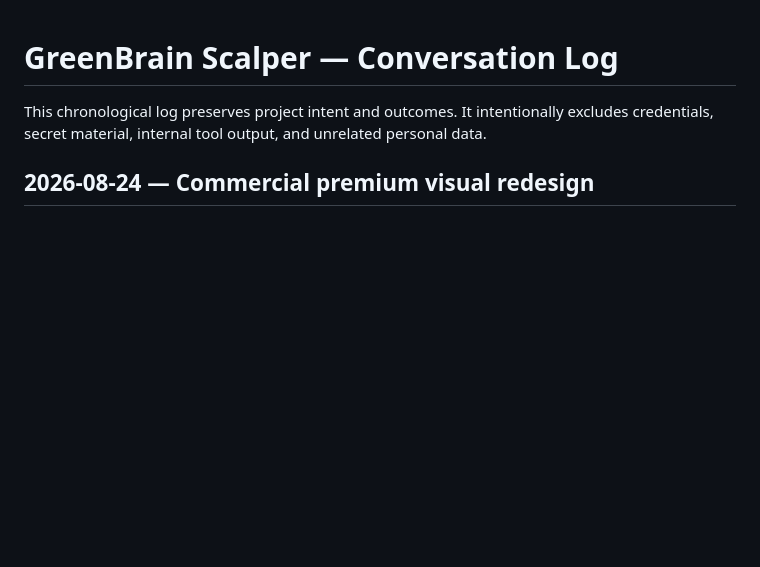
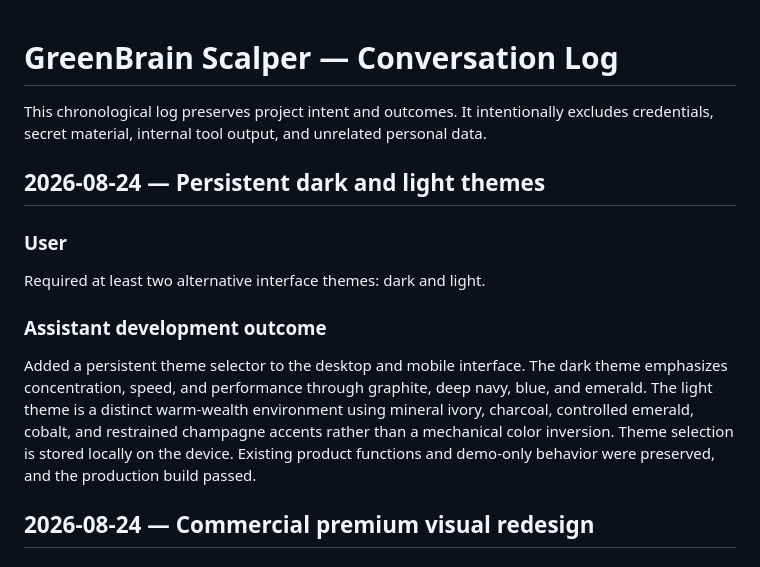
Before and after one commit to herlinm4-prog/greenbrain-scalper, a Markdown page: docs/CONVERSATION_LOG.md, the part around the change. Drawn GitHub-style; blank space fills up the shorter version.

Commit message:
docs: record dark and light theme support

```diff
--- a/docs/CONVERSATION_LOG.md
+++ b/docs/CONVERSATION_LOG.md
@@ -1,6 +1,16 @@
 # GreenBrain Scalper — Conversation Log
 
 This chronological log preserves project intent and outcomes. It intentionally excludes credentials, secret material, internal tool output, and unrelated personal data.
+
+## 2026-08-24 — Persistent dark and light themes
+
+### User
+
+Required at least two alternative interface themes: dark and light.
+
+### Assistant development outcome
+
+Added a persistent theme selector to the desktop and mobile interface. The dark theme emphasizes concentration, speed, and performance through graphite, deep navy, blue, and emerald. The light theme is a distinct warm-wealth environment using mineral ivory, charcoal, controlled emerald, cobalt, and restrained champagne accents rather than a mechanical color inversion. Theme selection is stored locally on the device. Existing product functions and demo-only behavior were preserved, and the production build passed.
 
 ## 2026-08-24 — Commercial premium visual redesign
 
```
